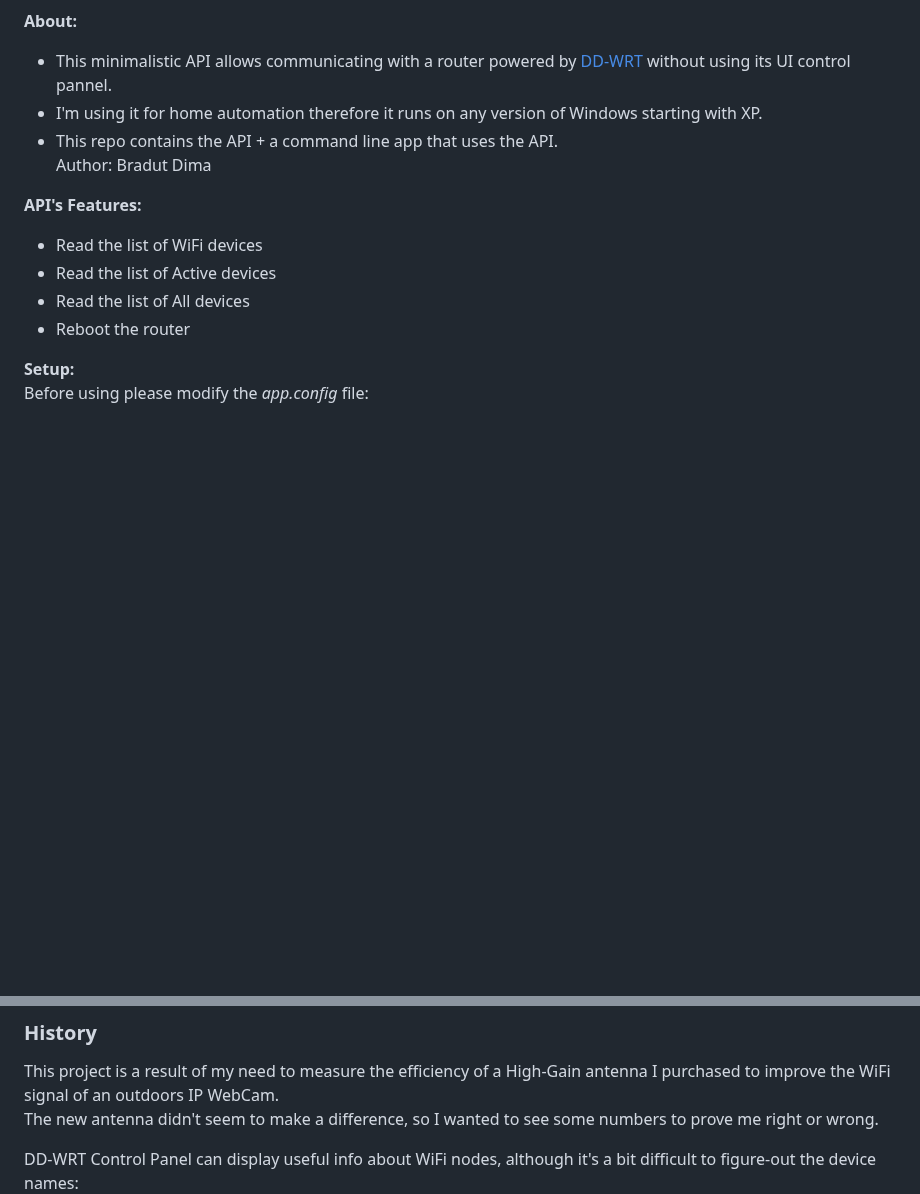
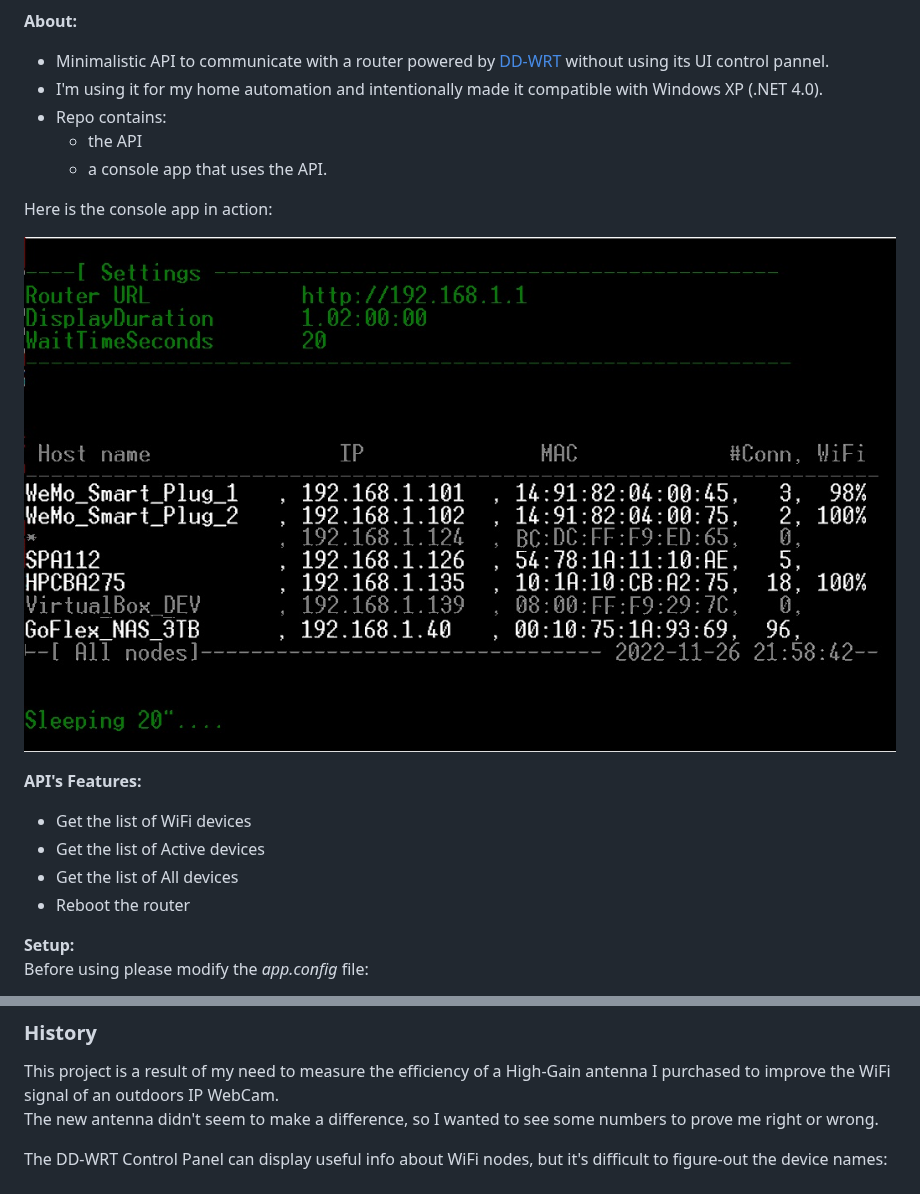
Before and after one commit to bradut/DD-WRT_API, a Markdown page: ReadMe.md, 2 parts joined by grey strips. GitHub-like rendering; pictures changed too: DD-WRT_API/Docs/DD-WRT-Demo.jpg (added); blank space fills up the shorter version.

```diff
--- a/ReadMe.md
+++ b/ReadMe.md
@@ -3,13 +5,20 @@
 **About:**
- - This minimalistic API allows communicating with a router powered by [DD-WRT](https://dd-wrt.com/) without using its UI control pannel.
- - I'm using it for home automation therefore it runs on any version of Windows starting with XP.
- - This repo contains the API + a command line app that uses the API.
- Author: Bradut Dima
+ - Minimalistic API to communicate with a router powered by [DD-WRT](https://dd-wrt.com/) without using its UI control pannel.
+ - I'm using it for my home automation and intentionally made it compatible with Windows XP (.NET 4.0).
+ - Repo contains:
+      - the API
+      - a console app that uses the API.
+
+
+Here is the console app in action:
+
+![DD-WRT-API Demo](DD-WRT_API/Docs/DD-WRT-Demo.jpg)
+
 
 **API's Features:**
- - Read the list of WiFi devices
- - Read the list of Active devices
- - Read the list of All devices
+ - Get the list of WiFi devices
+ - Get the list of Active devices
+ - Get the list of All devices
  - Reboot the router
 
 **Setup:**
@@ -55,7 +64,7 @@ This is a convenient way to run the app by just passing the command, assuming th
 This project is a result of my need to measure the efficiency of a High-Gain antenna I purchased to improve the WiFi signal of an outdoors IP WebCam.
 The new antenna didn't seem to make a difference, so I wanted to see some numbers to prove me right or wrong.
 
-DD-WRT Control Panel can display useful info about WiFi nodes, although it's a bit difficult to figure-out the device names:
+The DD-WRT Control Panel can display useful info about WiFi nodes, but it's difficult to figure-out the device names:
 ![DD-WRT UI - Wireless Nodes ](DD-WRT_API/Docs/WiFi_Nodes.jpg)
 
 This UI didn't fit my needs: I wanted, for each antenna I tested,
```
Also changed, not shown: other parts of ReadMe.md (+3 -1 lines), 2 other files.
